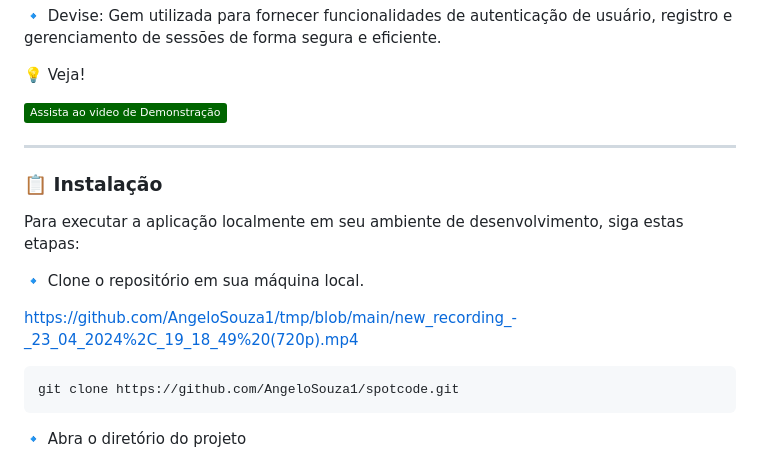
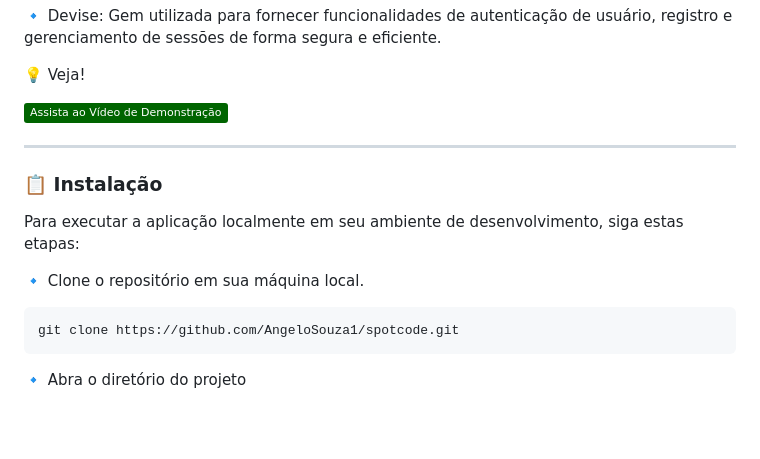
Before and after one commit to AngeloSouza1/spotcode, a Markdown page: README.md, the part around the change. Rendered like a GitHub page; badges without logos; blank space fills up the shorter version.

````diff
--- a/README.md
+++ b/README.md
@@ -35,8 +35,9 @@ O projeto Spotcode é desenvolvido utilizando as seguintes tecnologias e ferrame
 💡 Veja!
 
 <a href="https://github.com/AngeloSouza1/tmp/blob/main/new_recording_-_23_04_2024%2C_19_18_49%20(720p).mp4" target="_blank">
-  <img src="https://img.shields.io/badge/Assista ao video de%20Demonstração-darkgreen" alt="Demonstração">
+  <img src="https://img.shields.io/badge/Assista_ao_Vídeo_de_Demonstração-DarkGreen" alt="Demonstração">
 </a>
+
 
 ---
 
@@ -44,8 +45,6 @@ O projeto Spotcode é desenvolvido utilizando as seguintes tecnologias e ferrame
 Para executar a aplicação localmente em seu ambiente de desenvolvimento, siga estas etapas:
 
 🔹 Clone o repositório em sua máquina local.
-
-https://github.com/AngeloSouza1/tmp/blob/main/new_recording_-_23_04_2024%2C_19_18_49%20(720p).mp4
 
   ```bash
 git clone https://github.com/AngeloSouza1/spotcode.git
````
